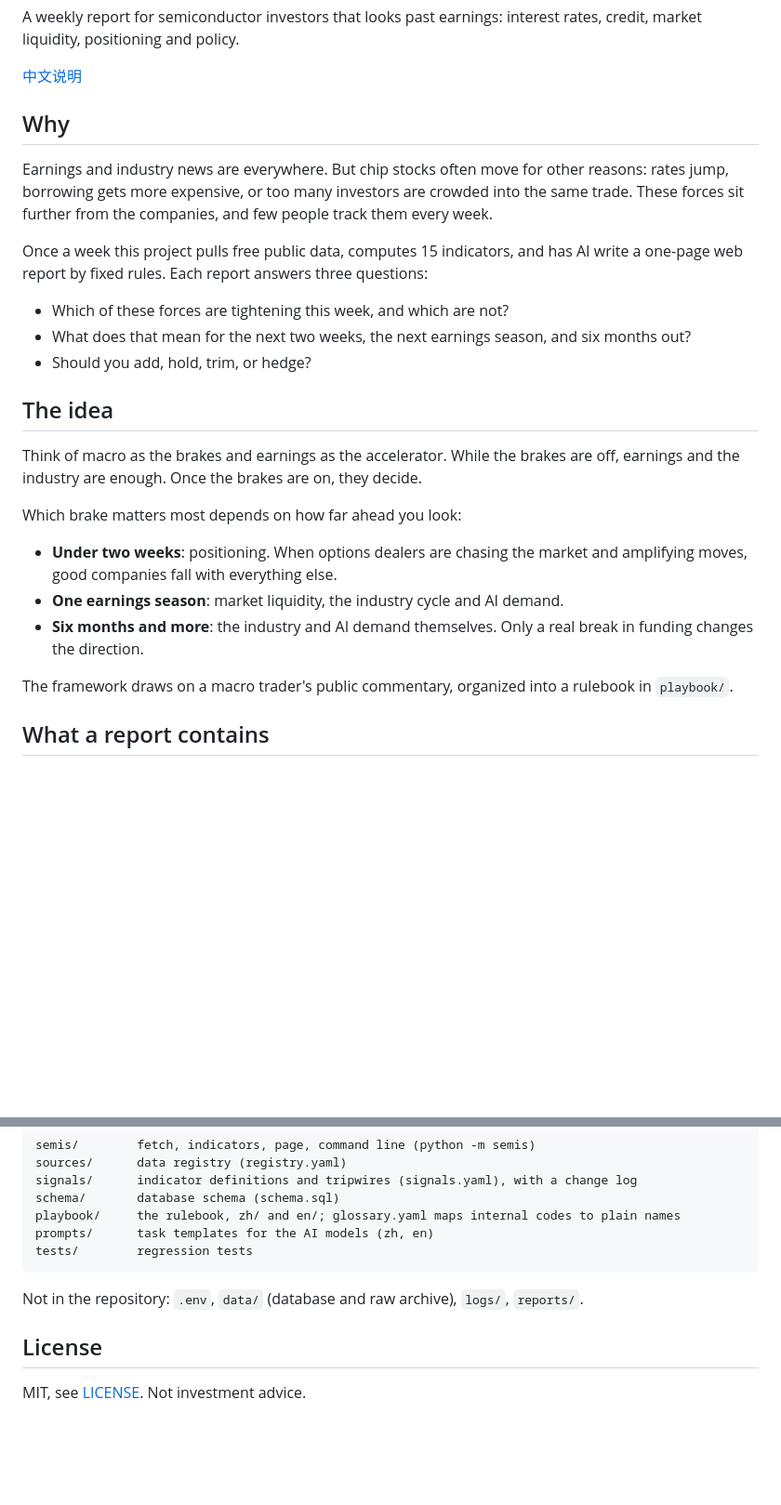
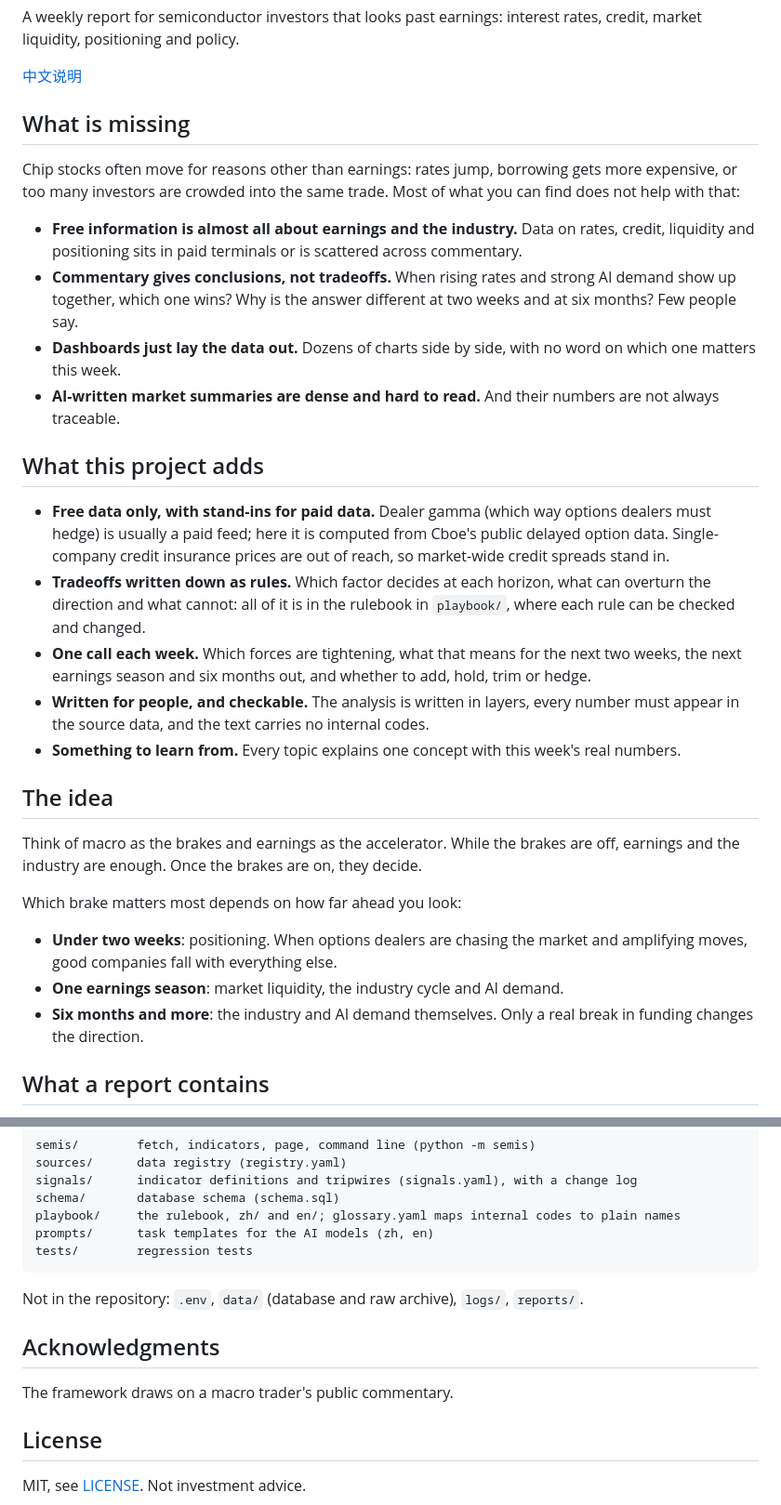
Before and after one commit to Jackmeson1/semis-weekly, a Markdown page: README.md, 2 parts joined by grey strips. Shown at 93% size. Drawn GitHub-style; blank space fills up the shorter version.

Commit message:
README: lead with what is missing and what this adds
Open with the gap (free sources cover earnings, commentary skips the
tradeoffs, dashboards don't say what matters, AI summaries are dense and
untraceable) and what the project adds to fill it. The source of the
framework moves to a one-line acknowledgment at the end.

Co-Authored-By: Claude Opus 5.5 <noreply@anthropic.com>
Claude-Session: https://claude.ai/code/session_01JfvcPbgeohp4Kr9m6jbteW

```diff
--- a/README.md
+++ b/README.md
@@ -7,18 +7,31 @@ positioning and policy.
 
 [中文说明](README.zh.md)
 
-## Why
+## What is missing
 
-Earnings and industry news are everywhere. But chip stocks often move for other reasons: rates jump, borrowing
-gets more expensive, or too many investors are crowded into the same trade. These forces sit further from the
-companies, and few people track them every week.
+Chip stocks often move for reasons other than earnings: rates jump, borrowing gets more expensive, or too many
+investors are crowded into the same trade. Most of what you can find does not help with that:
 
-Once a week this project pulls free public data, computes 15 indicators, and has AI write a one-page web report
-by fixed rules. Each report answers three questions:
+- **Free information is almost all about earnings and the industry.** Data on rates, credit, liquidity and
+  positioning sits in paid terminals or is scattered across commentary.
+- **Commentary gives conclusions, not tradeoffs.** When rising rates and strong AI demand show up together,
+  which one wins? Why is the answer different at two weeks and at six months? Few people say.
+- **Dashboards just lay the data out.** Dozens of charts side by side, with no word on which one matters this
+  week.
+- **AI-written market summaries are dense and hard to read.** And their numbers are not always traceable.
 
-- Which of these forces are tightening this week, and which are not?
-- What does that mean for the next two weeks, the next earnings season, and six months out?
-- Should you add, hold, trim, or hedge?
+## What this project adds
+
+- **Free data only, with stand-ins for paid data.** Dealer gamma (which way options dealers must hedge) is
+  usually a paid feed; here it is computed from Cboe's public delayed option data. Single-company credit
+  insurance prices are out of reach, so market-wide credit spreads stand in.
+- **Tradeoffs written down as rules.** Which factor decides at each horizon, what can overturn the direction
+  and what cannot: all of it is in the rulebook in `playbook/`, where each rule can be checked and changed.
+- **One call each week.** Which forces are tightening, what that means for the next two weeks, the next
+  earnings season and six months out, and whether to add, hold, trim or hedge.
+- **Written for people, and checkable.** The analysis is written in layers, every number must appear in the
+  source data, and the text carries no internal codes.
+- **Something to learn from.** Every topic explains one concept with this week's real numbers.
 
 ## The idea
 
@@ -32,8 +45,6 @@ Which brake matters most depends on how far ahead you look:
 - **One earnings season**: market liquidity, the industry cycle and AI demand.
 - **Six months and more**: the industry and AI demand themselves. Only a real break in funding changes the
   direction.
-
-The framework draws on a macro trader's public commentary, organized into a rulebook in `playbook/`.
 
 ## What a report contains
 
@@ -131,6 +142,10 @@ tests/        regression tests
 
 Not in the repository: `.env`, `data/` (database and raw archive), `logs/`, `reports/`.
 
+## Acknowledgments
+
+The framework draws on a macro trader's public commentary.
+
 ## License
 
 MIT, see [LICENSE](LICENSE). Not investment advice.
```
Also changed, not shown: README.zh.md (+17 -8 lines).
